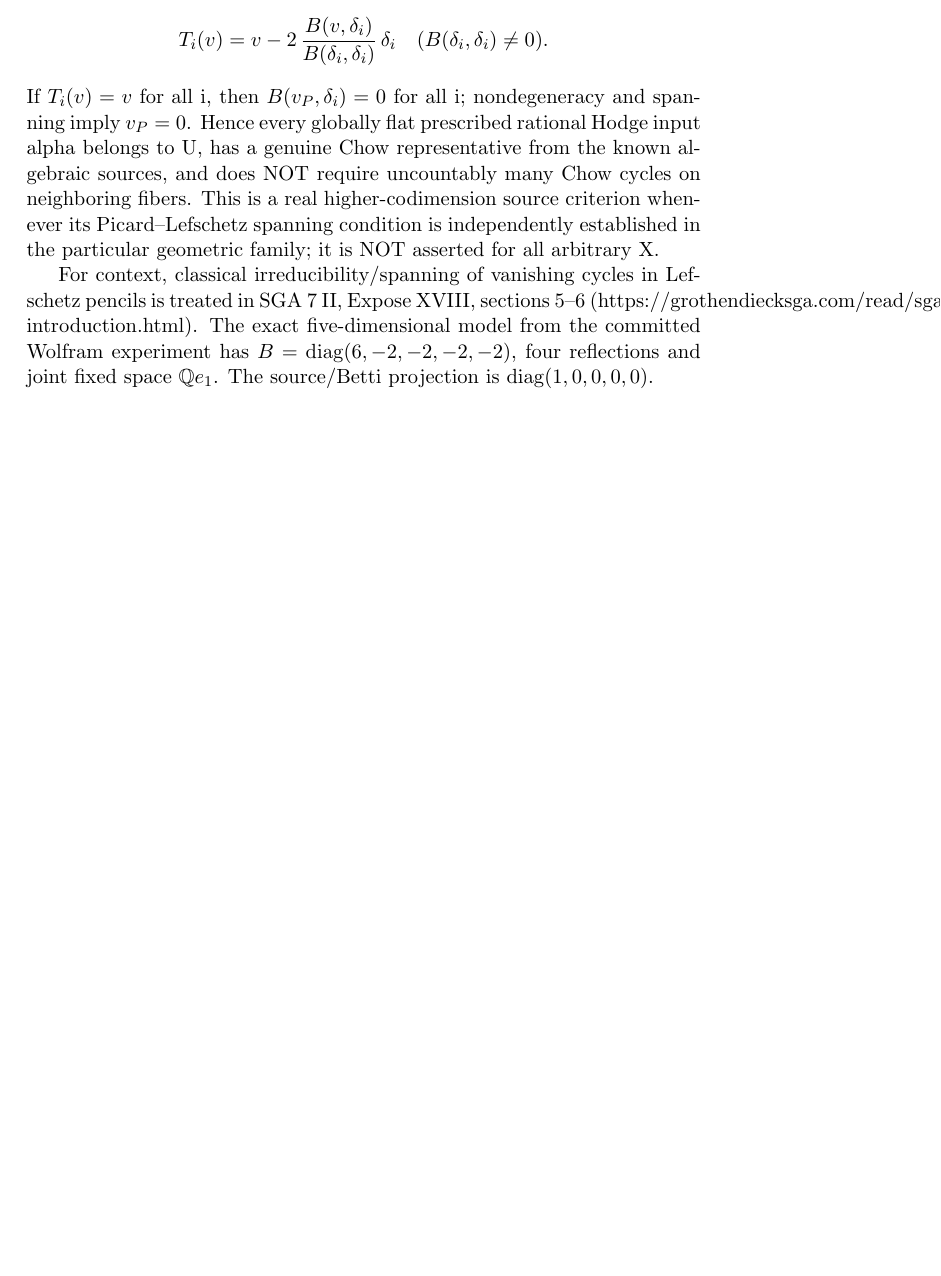
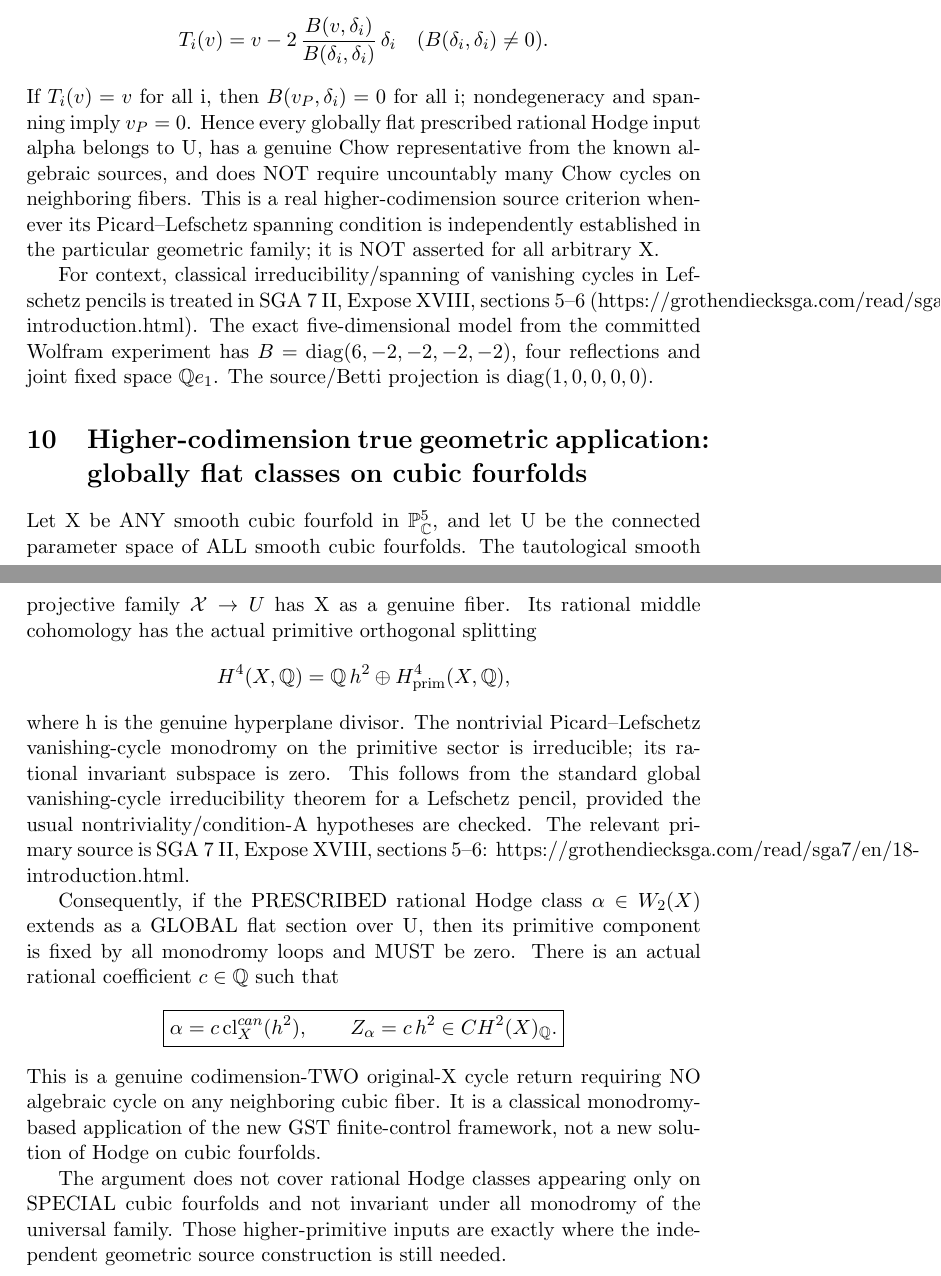
Before and after one commit to kyo-oo/HC-PROOF, a LaTeX document (research/derivations/GST_native_CM_monodromy_infinite_control_constant_family_twist_20261112.tex): part of page 8 of 8 before the commit and two parts of pages 8 and 9 of 9 after it, the two joined at a grey line, cut so that both start at the same text, the shorter picture padded with empty space. Compiled offline with pdfLaTeX.

Commit message:
math(gst): derive actual codimension-two monodromy-invariant Chow return on every smooth cubic fourfold without neighboring-fiber cycles

```diff
--- a/research/derivations/GST_native_CM_monodromy_infinite_control_constant_family_twist_20261112.tex
+++ b/research/derivations/GST_native_CM_monodromy_infinite_control_constant_family_twist_20261112.tex
@@ -497,4 +497,56 @@ four reflections and joint fixed space
 \(\mathbb Q e_1\). The source/Betti projection
 is \(\mathrm{diag}(1,0,0,0,0)\).
 
+
+\section{Higher-codimension true geometric application: globally flat classes on cubic fourfolds}
+Let X be ANY smooth cubic fourfold in
+\(\mathbb P^5_{\mathbb C}\), and let U be
+the connected parameter space of ALL
+smooth cubic fourfolds. The tautological
+smooth projective family \(\mathcal X\to U\)
+has X as a genuine fiber.
+Its rational middle cohomology has
+the actual primitive orthogonal splitting
+\[
+H^4(X,\mathbb Q)
+=\mathbb Q\,h^2\oplus H^4_{\mathrm{prim}}(X,\mathbb Q),
+\]
+where h is the genuine hyperplane divisor.
+The nontrivial Picard--Lefschetz vanishing-cycle
+monodromy on the primitive sector is
+irreducible; its rational invariant subspace
+is zero. This follows from the standard
+global vanishing-cycle irreducibility theorem
+for a Lefschetz pencil, provided the
+usual nontriviality/condition-A hypotheses
+are checked. The relevant primary source
+is SGA 7 II, Expose XVIII, sections 5--6:
+https://grothendiecksga.com/read/sga7/en/18-introduction.html.
+
+Consequently, if the PRESCRIBED rational
+Hodge class \(\alpha\in W_2(X)\)
+extends as a GLOBAL flat section over U,
+then its primitive component is fixed
+by all monodromy loops and MUST be zero.
+There is an actual rational coefficient
+\(c\in\mathbb Q\) such that
+\[
+\boxed{\alpha=c\,\mathrm{cl}^{can}_X(h^2),
+\qquad Z_\alpha=c\,h^2\in CH^2(X)_{\mathbb Q}.}
+\]
+This is a genuine codimension-TWO original-X
+cycle return requiring NO algebraic cycle
+on any neighboring cubic fiber.
+It is a classical monodromy-based application
+of the new GST finite-control framework,
+not a new solution of Hodge on cubic fourfolds.
+
+The argument does not cover rational Hodge
+classes appearing only on SPECIAL cubic
+fourfolds and not invariant under all
+monodromy of the universal family.
+Those higher-primitive inputs are exactly
+where the independent geometric source
+construction is still needed.
+
 \end{document}
```
